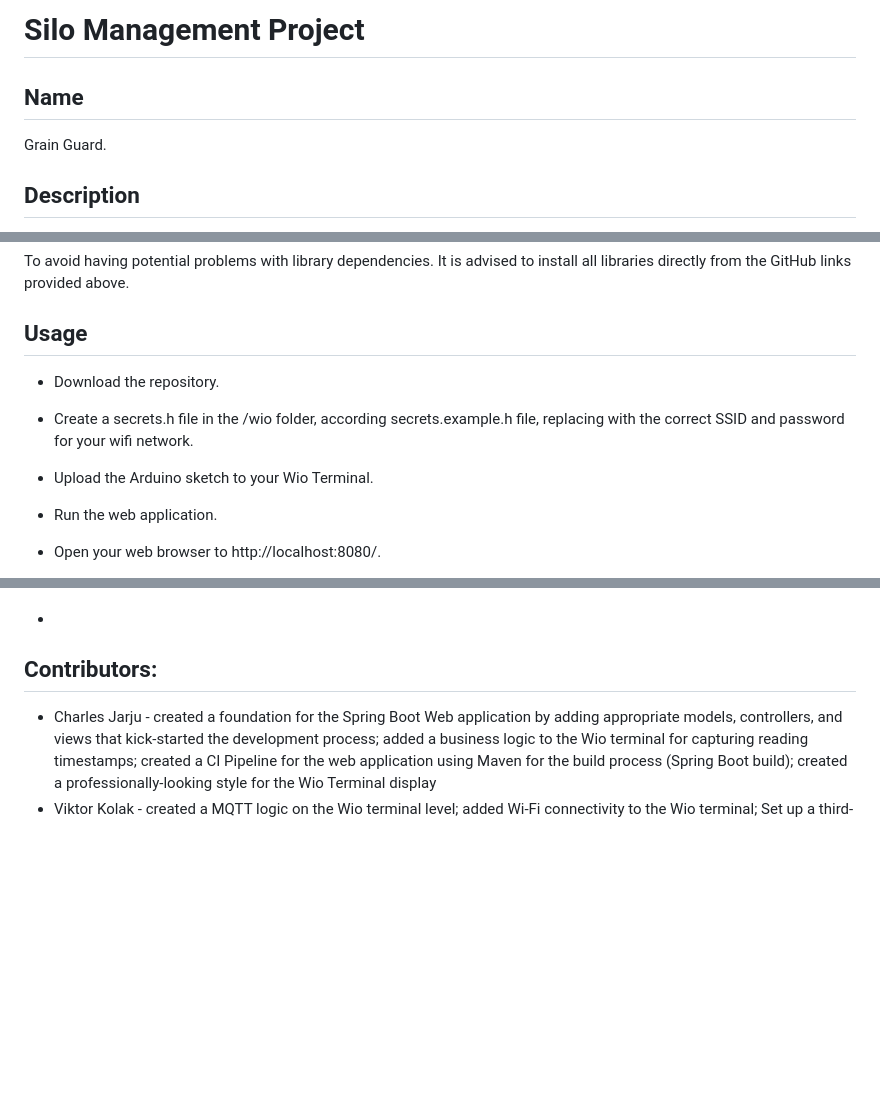
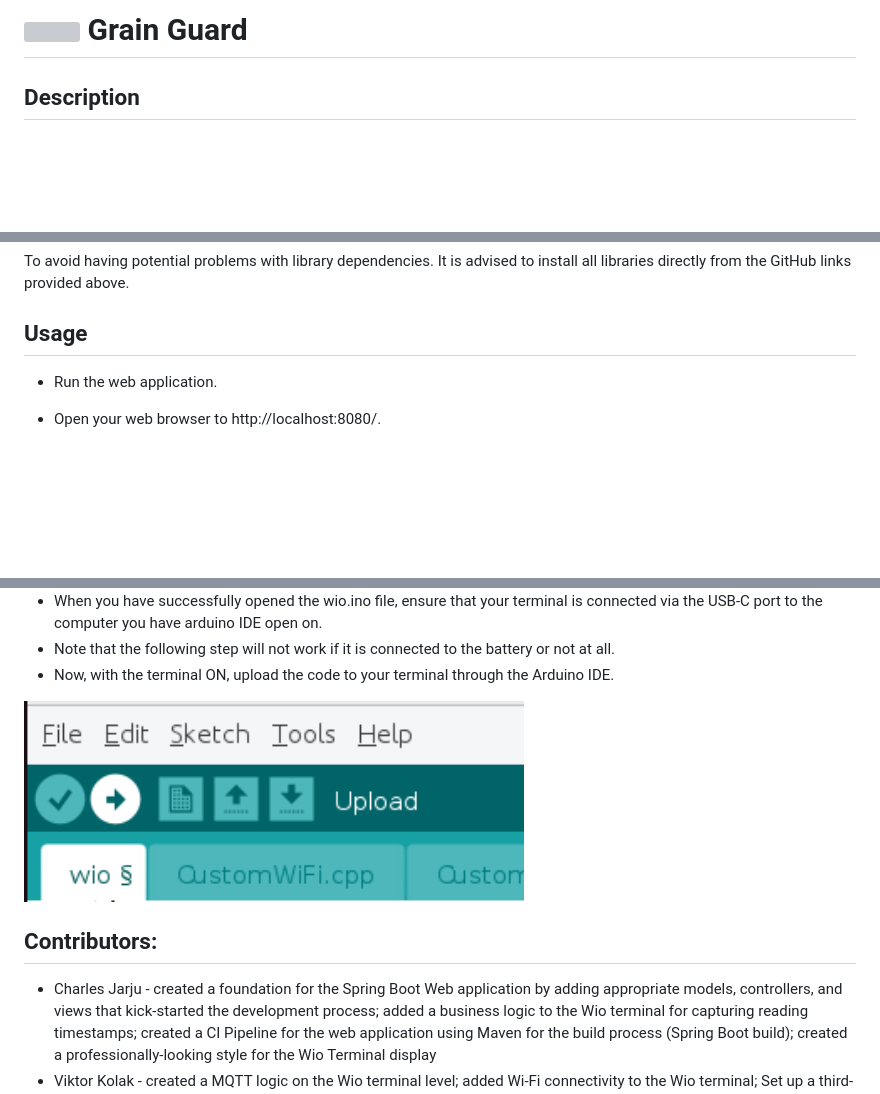
Before and after one commit to caroloading/DIT113-silo-management-project, a Markdown page: README.md, 3 parts joined by grey strips. Drawn GitHub-style; pictures changed too: docs/images/UploadWio.png (added); blank space fills up the shorter version; grey boxes are pictures that could not be loaded.

Commit message:
(#29) Update Installation Setup, add screenshots for step-by-step guide

```diff
--- a/README.md
+++ b/README.md
@@ -1,7 +1,4 @@
-# Silo Management Project
-
-## Name
-Grain Guard.
+# <img src="docs/images/faviconG.ico" width="auto" height="auto"/> Grain Guard
 
 ## Description
 The developed system is meant to help monitor and manage the conditions and levels of grain inside a silo. Relevant information such as humidity, temperature and grain level will be measured and sent back to the application, where data will be processed, stored and later displayed on the website for easy access. The main goal of the system will be to monitor if the environment inside a silo is suitable for grain and check if the grain level is not above the collection threshold. If any of the conditions are not met, the correct person/people are notified.
@@ -37,9 +34,6 @@ The developed system is meant to help monitor and manage the conditions and leve
 To avoid having potential problems with library dependencies. It is advised to install all libraries directly from the GitHub links provided above.
 
 ## Usage
-* Download the repository.
-* Create a secrets.h file in the /wio folder, according secrets.example.h file, replacing with the correct SSID and password for your wifi network.
-* Upload the Arduino sketch to your Wio Terminal.
 * Run the web application.
 * Open your web browser to http://localhost:8080/.
 
@@ -48,3 +58,10 @@ To avoid having potential problems with library dependencies. It is advised to i
+* When you have successfully opened the wio.ino file, ensure that your terminal is connected via the USB-C port to the computer you have arduino IDE open on.
+* Note that the following step will not work if it is connected to the battery or not at all.
+* Now, with the terminal ON, upload the code to your terminal through the Arduino IDE.
+<div>
+    <img style="margin-left: 50px" src="docs/images/UploadWio.png" width=500px height=200px/>
+</div>
+
 
 ## Contributors:
 * Charles Jarju - created a foundation for the Spring Boot Web application by adding appropriate models, controllers, and views that kick-started the development process; added a business logic to the Wio terminal for capturing reading timestamps; created a CI Pipeline for the web application using Maven for the build process (Spring Boot build); created a professionally-looking style for the Wio Terminal display
```
Also changed, not shown: other parts of README.md (+17 -1 lines), docs/images/BatteryConnections.png (added), docs/images/OpenFile.png (added), docs/images/OpenWio.png (added), docs/images/WioConnections.png (added), 1 other file.
